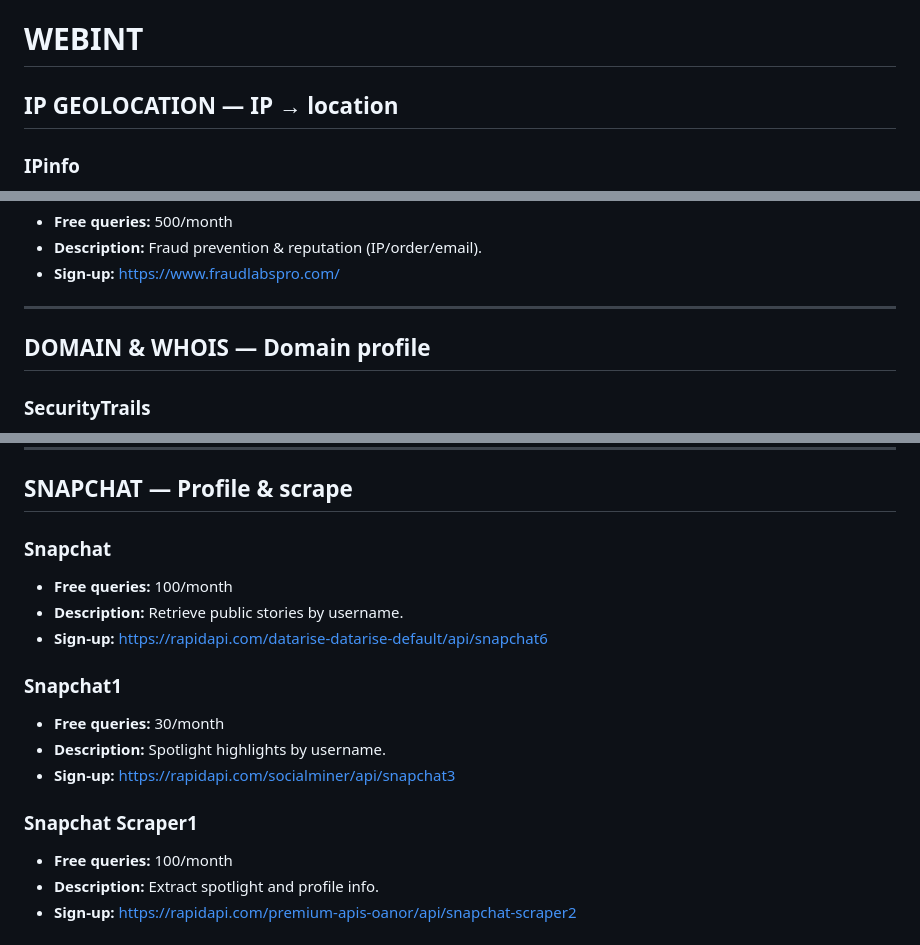
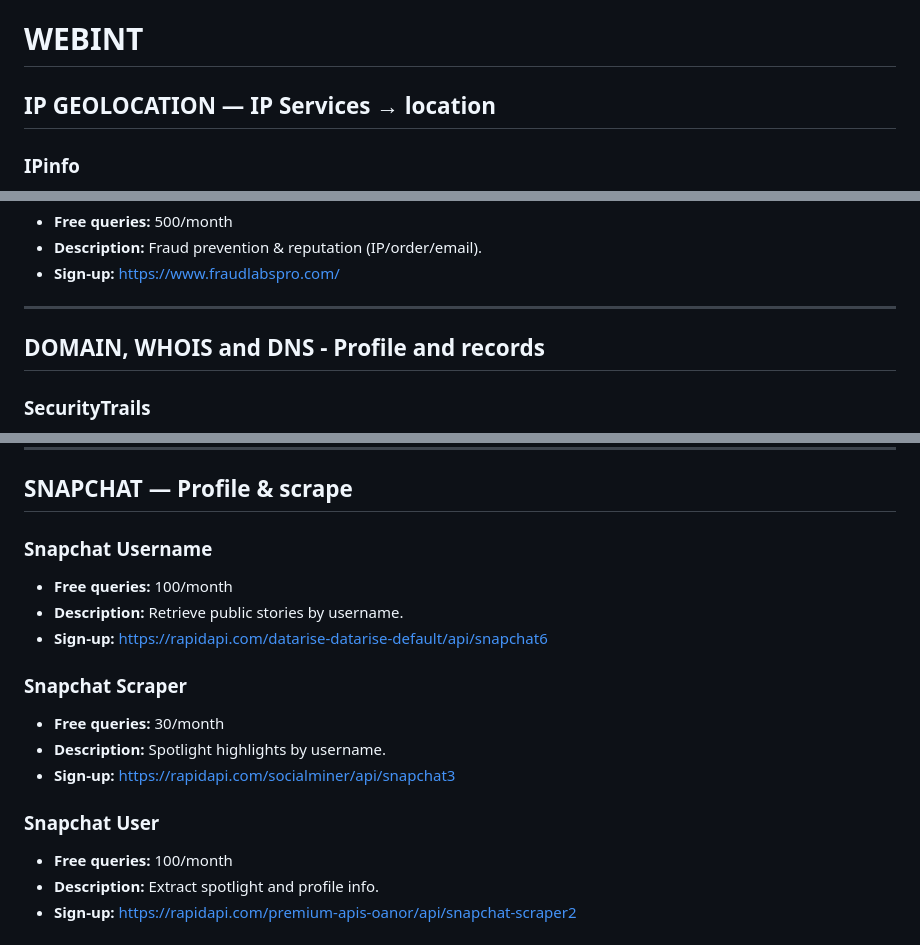
Before and after one commit to CyberNexus-Team/NOA, a Markdown page: API_KEYS.md, 3 parts joined by grey strips. Rendered like a GitHub page.

```diff
--- a/API_KEYS.md
+++ b/API_KEYS.md
@@ -7,7 +7,7 @@
 
 # WEBINT
 
-## IP GEOLOCATION — IP → location
+## IP GEOLOCATION — IP Services → location
 
 ### IPinfo
 
@@ -100,7 +96,7 @@
 
 ---
 
-## DOMAIN & WHOIS — Domain profile
+## DOMAIN, WHOIS and DNS - Profile and records
 
 ### SecurityTrails
 
@@ -578,19 +542,19 @@
 
 ## SNAPCHAT — Profile & scrape
 
-### Snapchat
+### Snapchat Username
 
 * **Free queries:** 100/month
 * **Description:** Retrieve public stories by username.
 * **Sign-up:** [https://rapidapi.com/datarise-datarise-default/api/snapchat6](https://rapidapi.com/datarise-datarise-default/api/snapchat6)
 
-### Snapchat1
+### Snapchat Scraper
 
 * **Free queries:** 30/month
 * **Description:** Spotlight highlights by username.
 * **Sign-up:** [https://rapidapi.com/socialminer/api/snapchat3](https://rapidapi.com/socialminer/api/snapchat3)
 
-### Snapchat Scraper1
+### Snapchat User
 
 * **Free queries:** 100/month
 * **Description:** Extract spotlight and profile info.
```
Also changed, not shown: other parts of API_KEYS.md (+32 -68 lines).
